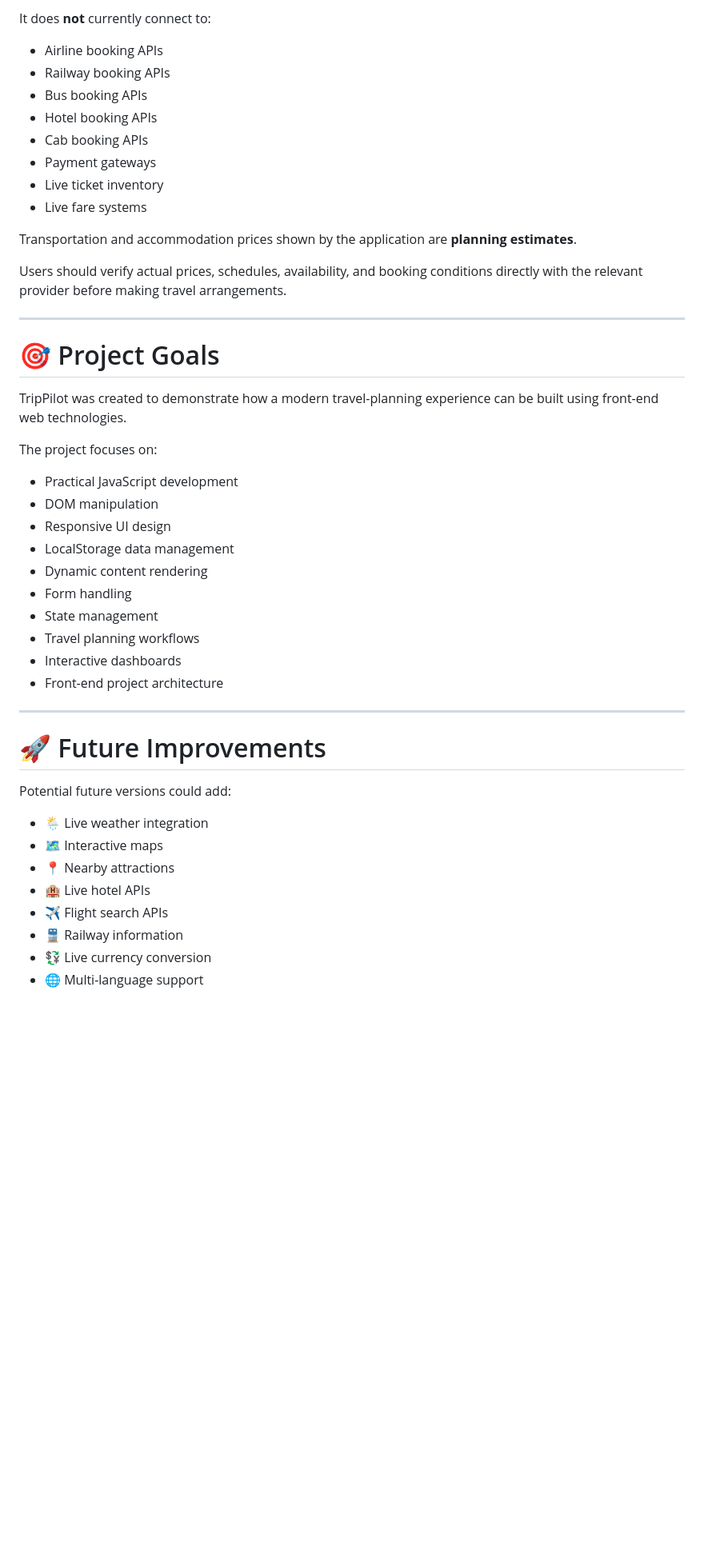
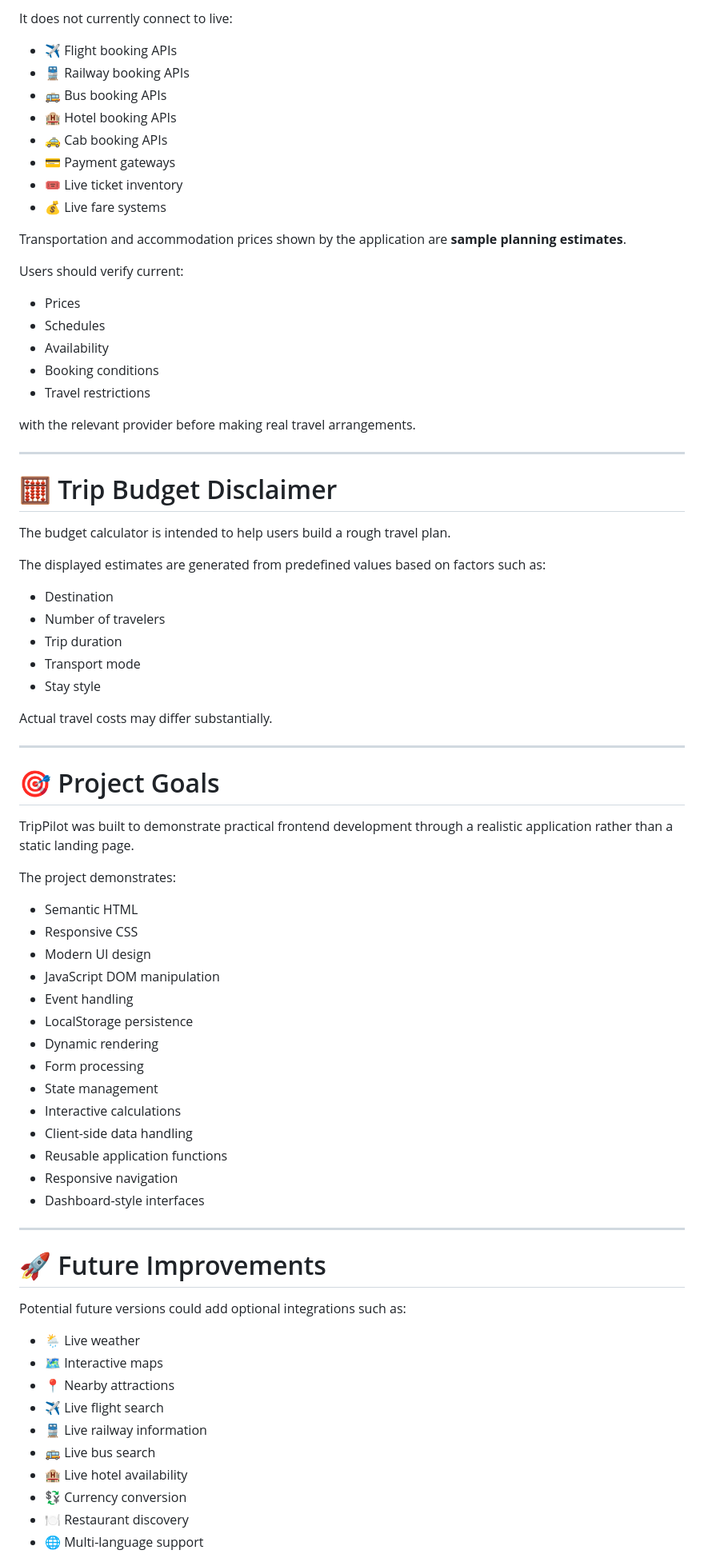
Before and after one commit to mahitech580/TripPilot-Travel-Planner, a Markdown page: README.md, the part around one of its changes. Shown at 80% size. Drawn GitHub-style; blank space fills up the shorter version.

```diff
--- a/README.md
+++ b/README.md
@@ -367,49 +588,79 @@ TripPilot is a **travel planning application**, not a live booking platform.
 
-It does **not** currently connect to:
+It does not currently connect to live:
 
-* Airline booking APIs
-* Railway booking APIs
-* Bus booking APIs
-* Hotel booking APIs
-* Cab booking APIs
-* Payment gateways
-* Live ticket inventory
-* Live fare systems
+* ✈️ Flight booking APIs
+* 🚆 Railway booking APIs
+* 🚌 Bus booking APIs
+* 🏨 Hotel booking APIs
+* 🚕 Cab booking APIs
+* 💳 Payment gateways
+* 🎟️ Live ticket inventory
+* 💰 Live fare systems
 
-Transportation and accommodation prices shown by the application are **planning estimates**.
+Transportation and accommodation prices shown by the application are **sample planning estimates**.
 
-Users should verify actual prices, schedules, availability, and booking conditions directly with the relevant provider before making travel arrangements.
+Users should verify current:
+
+* Prices
+* Schedules
+* Availability
+* Booking conditions
+* Travel restrictions
+
+with the relevant provider before making real travel arrangements.
+
+---
+
+# 🧮 Trip Budget Disclaimer
+
+The budget calculator is intended to help users build a rough travel plan.
+
+The displayed estimates are generated from predefined values based on factors such as:
+
+* Destination
+* Number of travelers
+* Trip duration
+* Transport mode
+* Stay style
+
+Actual travel costs may differ substantially.
 
 ---
 
 # 🎯 Project Goals
 
-TripPilot was created to demonstrate how a modern travel-planning experience can be built using front-end web technologies.
+TripPilot was built to demonstrate practical frontend development through a realistic application rather than a static landing page.
 
-The project focuses on:
+The project demonstrates:
 
-* Practical JavaScript development
-* DOM manipulation
-* Responsive UI design
-* LocalStorage data management
-* Dynamic content rendering
-* Form handling
+* Semantic HTML
+* Responsive CSS
+* Modern UI design
+* JavaScript DOM manipulation
+* Event handling
+* LocalStorage persistence
+* Dynamic rendering
+* Form processing
 * State management
-* Travel planning workflows
-* Interactive dashboards
-* Front-end project architecture
+* Interactive calculations
+* Client-side data handling
+* Reusable application functions
+* Responsive navigation
+* Dashboard-style interfaces
 
 ---
 
 # 🚀 Future Improvements
 
-Potential future versions could add:
+Potential future versions could add optional integrations such as:
 
-* 🌦️ Live weather integration
+* 🌦️ Live weather
 * 🗺️ Interactive maps
 * 📍 Nearby attractions
-* 🏨 Live hotel APIs
-* ✈️ Flight search APIs
-* 🚆 Railway information
-* 💱 Live currency conversion
+* ✈️ Live flight search
+* 🚆 Live railway information
+* 🚌 Live bus search
+* 🏨 Live hotel availability
+* 💱 Currency conversion
+* 🍽️ Restaurant discovery
 * 🌐 Multi-language support
```
Also changed, not shown: other parts of README.md (+460 -204 lines).
